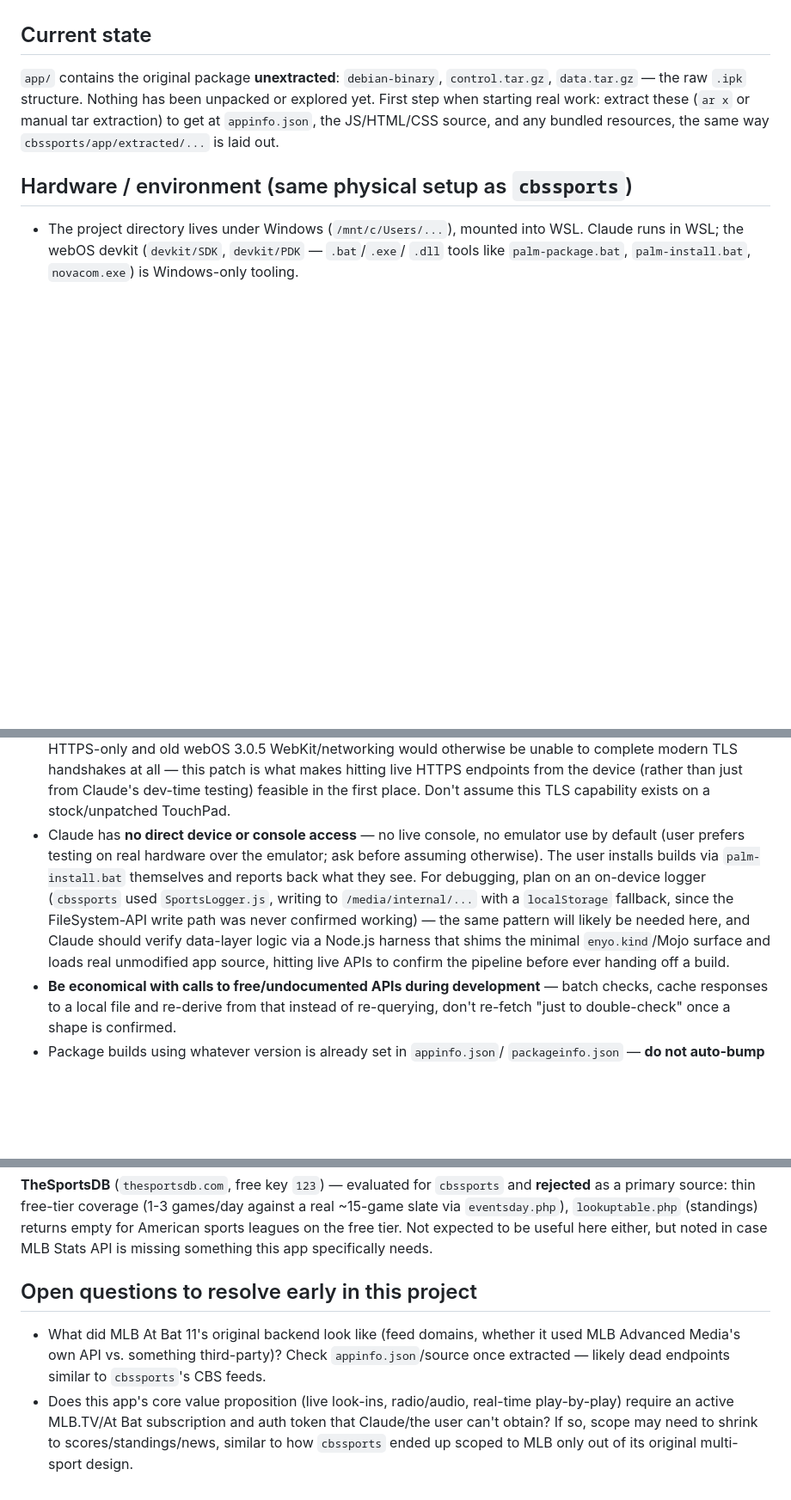
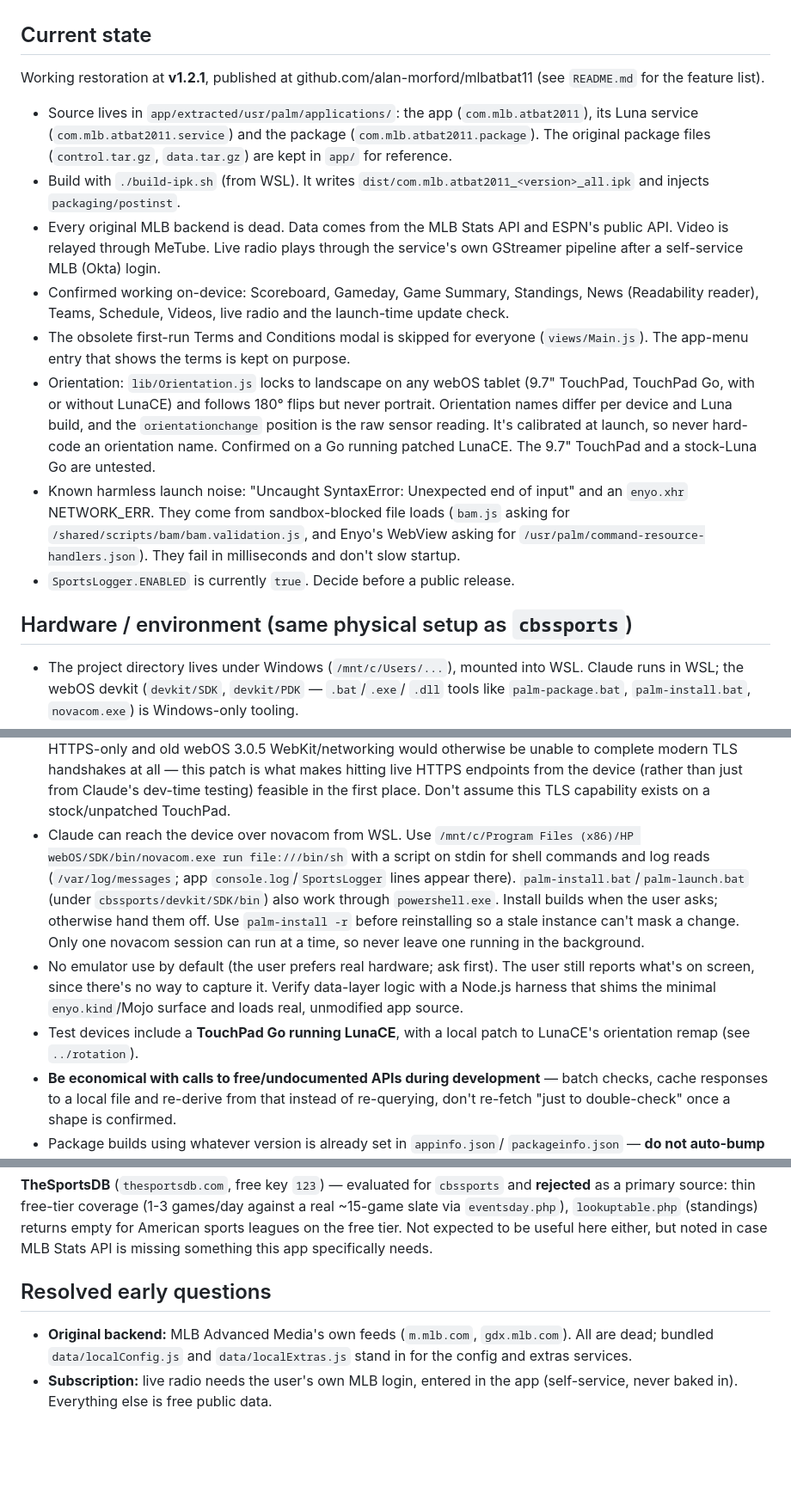
Before and after one commit to alan-morford/mlbatbat11, a Markdown page: CLAUDE.md, 3 parts joined by grey strips. Shown at 86% size. Rendered like a GitHub page; blank space fills up the shorter version.

Commit message:
CLAUDE.md: replace stale "unextracted" state with the current project state
Document the v1.2.1 layout and build, the confirmed features, the portable
orientation lock, the harmless launch errors, and the novacom access Claude
now has to the device. Close out the original open questions.

Co-Authored-By: Claude Opus 5.5 <noreply@anthropic.com>

```diff
--- a/CLAUDE.md
+++ b/CLAUDE.md
@@ -8,12 +8,35 @@ dead until repointed at current sources.
 
 ## Current state
 
-`app/` contains the original package **unextracted**: `debian-binary`,
-`control.tar.gz`, `data.tar.gz` — the raw `.ipk` structure. Nothing has been
-unpacked or explored yet. First step when starting real work: extract these
-(`ar x` or manual tar extraction) to get at `appinfo.json`, the JS/HTML/CSS
-source, and any bundled resources, the same way `cbssports/app/extracted/...`
-is laid out.
+Working restoration at **v1.2.1**, published at
+github.com/alan-morford/mlbatbat11 (see `README.md` for the feature list).
+
+- Source lives in `app/extracted/usr/palm/applications/`: the app
+  (`com.mlb.atbat2011`), its Luna service (`com.mlb.atbat2011.service`) and
+  the package (`com.mlb.atbat2011.package`). The original package files
+  (`control.tar.gz`, `data.tar.gz`) are kept in `app/` for reference.
+- Build with `./build-ipk.sh` (from WSL). It writes
+  `dist/com.mlb.atbat2011_<version>_all.ipk` and injects `packaging/postinst`.
+- Every original MLB backend is dead. Data comes from the MLB Stats API and
+  ESPN's public API. Video is relayed through MeTube. Live radio plays through
+  the service's own GStreamer pipeline after a self-service MLB (Okta) login.
+- Confirmed working on-device: Scoreboard, Gameday, Game Summary, Standings,
+  News (Readability reader), Teams, Schedule, Videos, live radio and the
+  launch-time update check.
+- The obsolete first-run Terms and Conditions modal is skipped for everyone
+  (`views/Main.js`). The app-menu entry that shows the terms is kept on purpose.
+- Orientation: `lib/Orientation.js` locks to landscape on any webOS tablet
+  (9.7" TouchPad, TouchPad Go, with or without LunaCE) and follows 180° flips
+  but never portrait. Orientation names differ per device and Luna build, and
+  the `orientationchange` position is the raw sensor reading. It's calibrated
+  at launch, so never hard-code an orientation name. Confirmed on a Go running
+  patched LunaCE. The 9.7" TouchPad and a stock-Luna Go are untested.
+- Known harmless launch noise: "Uncaught SyntaxError: Unexpected end of
+  input" and an `enyo.xhr` NETWORK_ERR. They come from sandbox-blocked file
+  loads (`bam.js` asking for `/shared/scripts/bam/bam.validation.js`, and
+  Enyo's WebView asking for `/usr/palm/command-resource-handlers.json`). They
+  fail in milliseconds and don't slow startup.
+- `SportsLogger.ENABLED` is currently `true`. Decide before a public release.
 
 ## Hardware / environment (same physical setup as `cbssports`)
 
@@ -33,17 +56,21 @@ is laid out.
   is what makes hitting live HTTPS endpoints from the device (rather than just
   from Claude's dev-time testing) feasible in the first place. Don't assume this
   TLS capability exists on a stock/unpatched TouchPad.
-- Claude has **no direct device or console access** — no live console, no
-  emulator use by default (user prefers testing on real hardware over the
-  emulator; ask before assuming otherwise). The user installs builds via
-  `palm-install.bat` themselves and reports back what they see. For debugging,
-  plan on an on-device logger (`cbssports` used `SportsLogger.js`, writing to
-  `/media/internal/...` with a `localStorage` fallback, since the FileSystem-API
-  write path was never confirmed working) — the same pattern will likely be
-  needed here, and Claude should verify data-layer logic via a Node.js harness
-  that shims the minimal `enyo.kind`/Mojo surface and loads real unmodified app
-  source, hitting live APIs to confirm the pipeline before ever handing off a
-  build.
+- Claude can reach the device over novacom from WSL. Use
+  `/mnt/c/Program Files (x86)/HP webOS/SDK/bin/novacom.exe run file:///bin/sh`
+  with a script on stdin for shell commands and log reads
+  (`/var/log/messages`; app `console.log`/`SportsLogger` lines appear there).
+  `palm-install.bat`/`palm-launch.bat` (under `cbssports/devkit/SDK/bin`) also
+  work through `powershell.exe`. Install builds when the user asks; otherwise
+  hand them off. Use `palm-install -r` before reinstalling so a stale instance
+  can't mask a change. Only one novacom session can run at a time, so never
+  leave one running in the background.
+- No emulator use by default (the user prefers real hardware; ask first). The
+  user still reports what's on screen, since there's no way to capture it.
+  Verify data-layer logic with a Node.js harness that shims the minimal
+  `enyo.kind`/Mojo surface and loads real, unmodified app source.
+- Test devices include a **TouchPad Go running LunaCE**, with a local patch to
+  LunaCE's orientation remap (see `../rotation`).
 - **Be economical with calls to free/undocumented APIs during development** —
   batch checks, cache responses to a local file and re-derive from that instead
   of re-querying, don't re-fetch "just to double-check" once a shape is confirmed.
@@ -103,14 +130,10 @@ against a real ~15-game slate via `eventsday.php`), `lookuptable.php`
 expected to be useful here either, but noted in case MLB Stats API is missing
 something this app specifically needs.
 
-## Open questions to resolve early in this project
+## Resolved early questions
 
-- What did MLB At Bat 11's original backend look like (feed domains, whether it
-  used MLB Advanced Media's own API vs. something third-party)? Check
-  `appinfo.json`/source once extracted — likely dead endpoints similar to
-  `cbssports`'s CBS feeds.
-- Does this app's core value proposition (live look-ins, radio/audio, real-time
-  play-by-play) require an active MLB.TV/At Bat subscription and auth token
-  that Claude/the user can't obtain? If so, scope may need to shrink to
-  scores/standings/news, similar to how `cbssports` ended up scoped to MLB only
-  out of its original multi-sport design.
+- **Original backend:** MLB Advanced Media's own feeds (`m.mlb.com`,
+  `gdx.mlb.com`). All are dead; bundled `data/localConfig.js` and
+  `data/localExtras.js` stand in for the config and extras services.
+- **Subscription:** live radio needs the user's own MLB login, entered in the
+  app (self-service, never baked in). Everything else is free public data.
```
